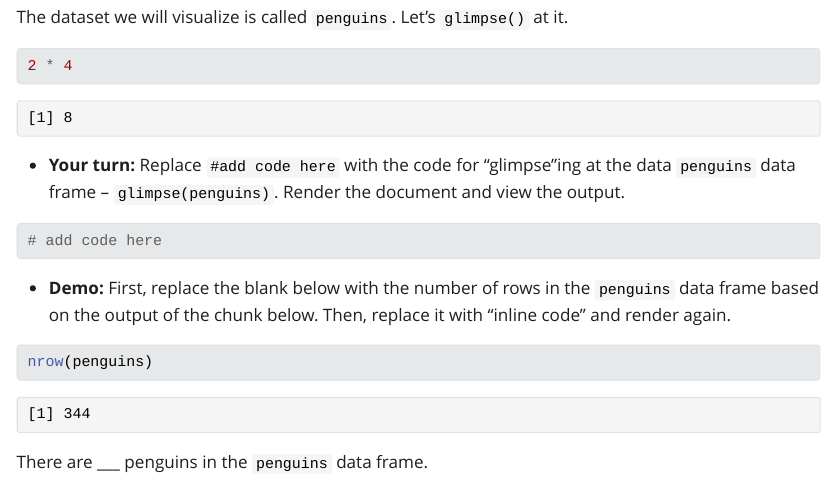
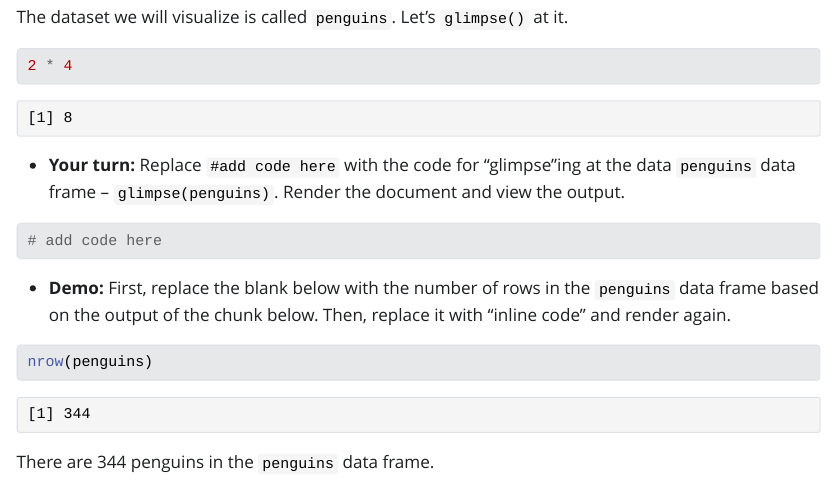
Before and after one commit to sta199-s24/ae-01-meet-the-penguins, a Quarto document (ae-01-meet-the-penguins.qmd): the page in a window 1100 px wide, from 570 px down. The pictures show the output file ae-01-meet-the-penguins.html that the author committed with the source, opened offline; Quarto's library style sheets are replaced by a plain one without menus.

Commit message:
Added number of penguins

````diff
--- a/ae-01-meet-the-penguins.qmd
+++ b/ae-01-meet-the-penguins.qmd
@@ -37,4 +37,4 @@ Let's `glimpse()` at it.
 nrow(penguins)
 ```
 
-There are \_\_\_ penguins in the `penguins` data frame.
+There are 344 penguins in the `penguins` data frame.
````
Also changed, not shown: ae-01-meet-the-penguins.html.
